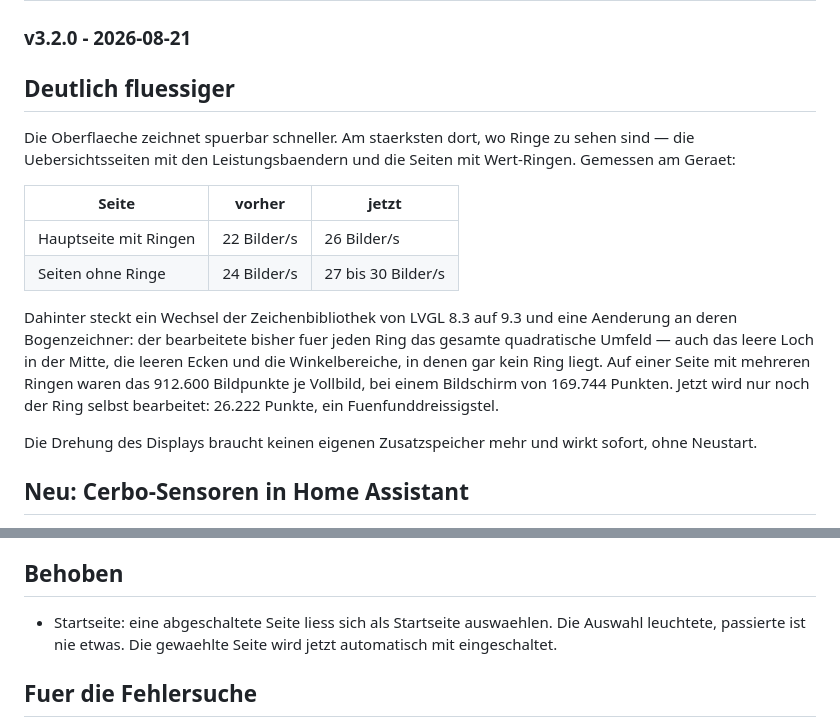
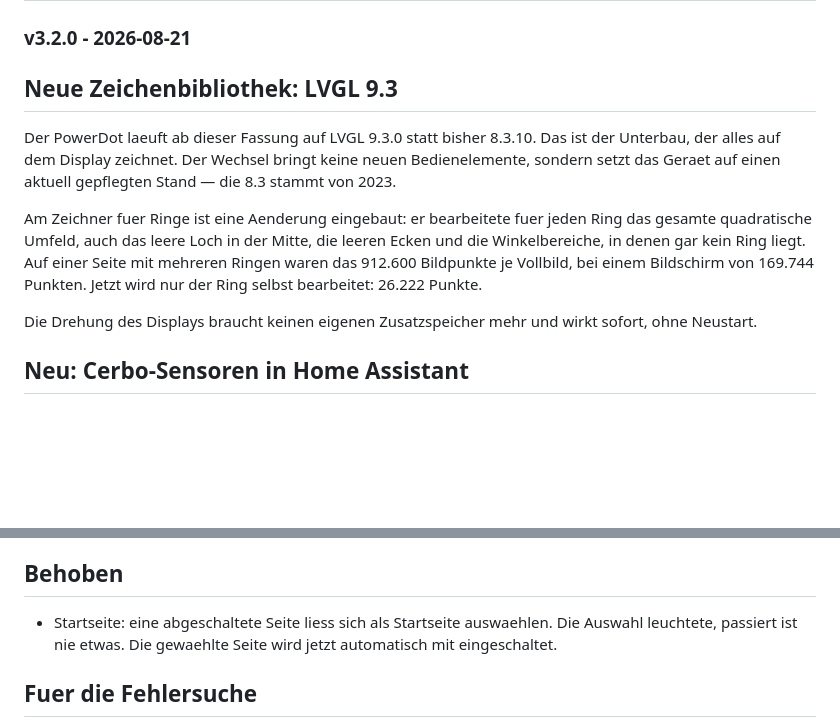
Before and after one commit to Scoolt96/PowerDot-fw, a Markdown page: README.md, 2 parts joined by grey strips. Rendered like a GitHub page; blank space fills up the shorter version.

Commit message:
Changelog: LVGL-Wechsel in den Vordergrund, Tempo-Aussage raus

```diff
--- a/README.md
+++ b/README.md
@@ -67,24 +67,19 @@ Passgenaues, 3D-druckbares Gehaeuse fuer das ESP32-S3-Touch-LCD-1.46 (SKU 29565)
 
 ### v3.2.0 - 2026-08-21
 
-## Deutlich fluessiger
+## Neue Zeichenbibliothek: LVGL 9.3
 
-Die Oberflaeche zeichnet spuerbar schneller. Am staerksten dort, wo Ringe zu
-sehen sind — die Uebersichtsseiten mit den Leistungsbaendern und die Seiten mit
-Wert-Ringen. Gemessen am Geraet:
+Der PowerDot laeuft ab dieser Fassung auf LVGL 9.3.0 statt bisher 8.3.10. Das
+ist der Unterbau, der alles auf dem Display zeichnet. Der Wechsel bringt keine
+neuen Bedienelemente, sondern setzt das Geraet auf einen aktuell gepflegten
+Stand — die 8.3 stammt von 2023.
 
-| Seite | vorher | jetzt |
-|---|---|---|
-| Hauptseite mit Ringen | 22 Bilder/s | 26 Bilder/s |
-| Seiten ohne Ringe | 24 Bilder/s | 27 bis 30 Bilder/s |
-
-Dahinter steckt ein Wechsel der Zeichenbibliothek von LVGL 8.3 auf 9.3 und eine
-Aenderung an deren Bogenzeichner: der bearbeitete bisher fuer jeden Ring das
-gesamte quadratische Umfeld — auch das leere Loch in der Mitte, die leeren Ecken
-und die Winkelbereiche, in denen gar kein Ring liegt. Auf einer Seite mit
-mehreren Ringen waren das 912.600 Bildpunkte je Vollbild, bei einem Bildschirm
-von 169.744 Punkten. Jetzt wird nur noch der Ring selbst bearbeitet: 26.222
-Punkte, ein Fuenfunddreissigstel.
+Am Zeichner fuer Ringe ist eine Aenderung eingebaut: er bearbeitete fuer jeden
+Ring das gesamte quadratische Umfeld, auch das leere Loch in der Mitte, die
+leeren Ecken und die Winkelbereiche, in denen gar kein Ring liegt. Auf einer
+Seite mit mehreren Ringen waren das 912.600 Bildpunkte je Vollbild, bei einem
+Bildschirm von 169.744 Punkten. Jetzt wird nur der Ring selbst bearbeitet:
+26.222 Punkte.
 
 Die Drehung des Displays braucht keinen eigenen Zusatzspeicher mehr und wirkt
 sofort, ohne Neustart.
@@ -103,7 +98,7 @@ und die Aufzeichnungsdauer halbiert. Home Assistant fuehrt die Historie selbst.
 ## Behoben
 
 - Startseite: eine abgeschaltete Seite liess sich als Startseite auswaehlen. Die
-  Auswahl leuchtete, passierte ist nie etwas. Die gewaehlte Seite wird jetzt
+  Auswahl leuchtete, passiert ist nie etwas. Die gewaehlte Seite wird jetzt
   automatisch mit eingeschaltet.
 
 ## Fuer die Fehlersuche
```
